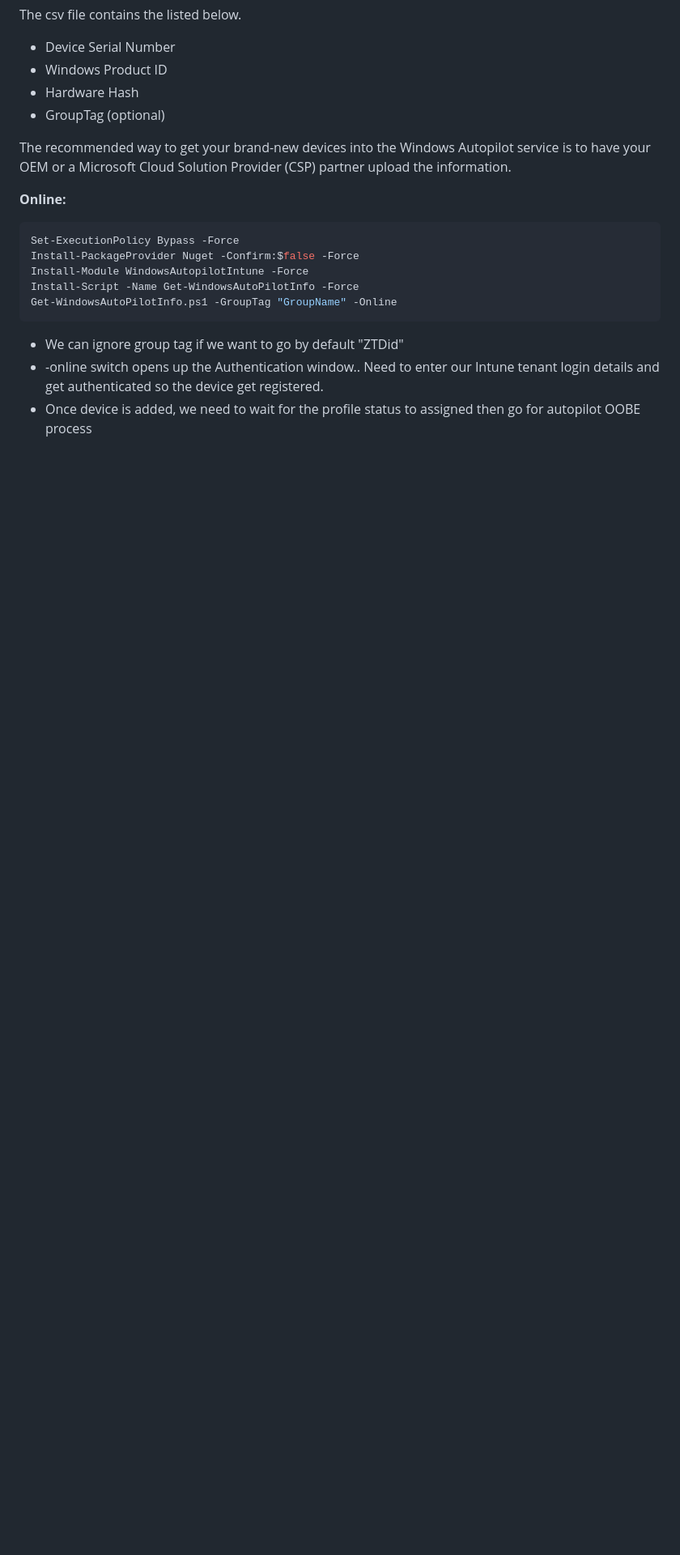
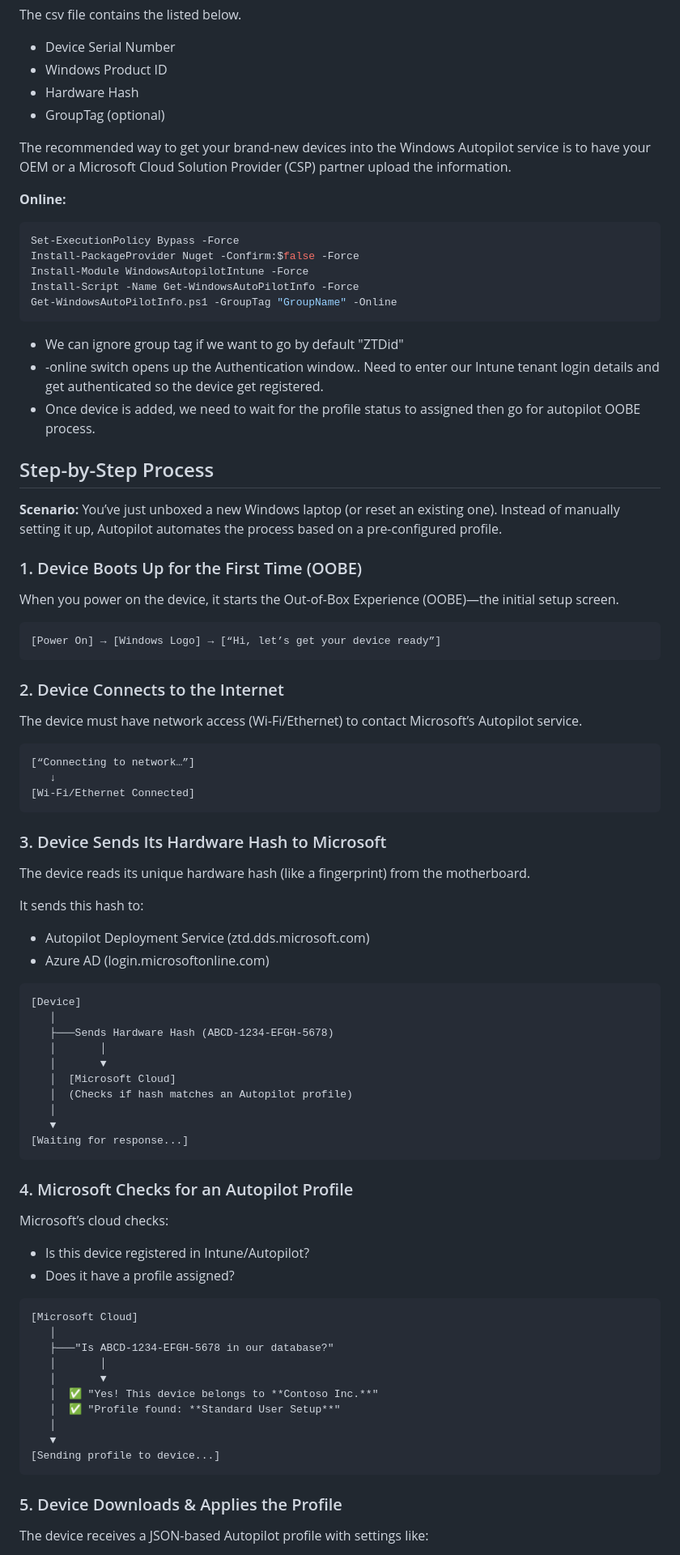
Before and after one commit to akarun393/MyScripts, a Markdown page: Intune/WindowsAutopilot.md, the part around one of its changes. Shown at 81% size. GitHub-like rendering; blank space fills up the shorter version.

````diff
--- a/Intune/WindowsAutopilot.md
+++ b/Intune/WindowsAutopilot.md
@@ -68,4 +68,61 @@ Get-WindowsAutoPilotInfo.ps1 -GroupTag "GroupName" -Online
 ```
 * We can ignore group tag if we want to go by default "ZTDid"
 * -online switch opens up the Authentication window.. Need to enter our Intune tenant login details and get authenticated so the device get registered.
-* Once device is added, we need to wait for the profile status to assigned then go for autopilot OOBE process
+* Once device is added, we need to wait for the profile status to assigned then go for autopilot OOBE process.
+
+## Step-by-Step Process
+
+**Scenario:**
+You’ve just unboxed a new Windows laptop (or reset an existing one). Instead of manually setting it up, Autopilot automates the process based on a pre-configured profile.
+
+### 1. Device Boots Up for the First Time (OOBE)
+
+When you power on the device, it starts the Out-of-Box Experience (OOBE)—the initial setup screen.
+```
+[Power On] → [Windows Logo] → [“Hi, let’s get your device ready”]
+```
+### 2. Device Connects to the Internet
+The device must have network access (Wi-Fi/Ethernet) to contact Microsoft’s Autopilot service.
+```
+[“Connecting to network…”]
+   ↓
+[Wi-Fi/Ethernet Connected]
+```
+### 3. Device Sends Its Hardware Hash to Microsoft
+The device reads its unique hardware hash (like a fingerprint) from the motherboard.
+
+It sends this hash to:
+* Autopilot Deployment Service (ztd.dds.microsoft.com)
+* Azure AD (login.microsoftonline.com)
+```
+[Device]
+   │
+   ├───Sends Hardware Hash (ABCD-1234-EFGH-5678)
+   │       │
+   │       ▼
+   │  [Microsoft Cloud]
+   │  (Checks if hash matches an Autopilot profile)
+   │
+   ▼
+[Waiting for response...]
+```
+### 4. Microsoft Checks for an Autopilot Profile
+Microsoft’s cloud checks:
+
+* Is this device registered in Intune/Autopilot?
+* Does it have a profile assigned?
+```
+[Microsoft Cloud]
+   │
+   ├───"Is ABCD-1234-EFGH-5678 in our database?"
+   │       │
+   │       ▼
+   │  ✅ "Yes! This device belongs to **Contoso Inc.**"
+   │  ✅ "Profile found: **Standard User Setup**"
+   │
+   ▼
+[Sending profile to device...]
+```
+### 5. Device Downloads & Applies the Profile
+The device receives a JSON-based Autopilot profile with settings like:
+
````
Also changed, not shown: other parts of Intune/WindowsAutopilot.md (+40 -0 lines).
